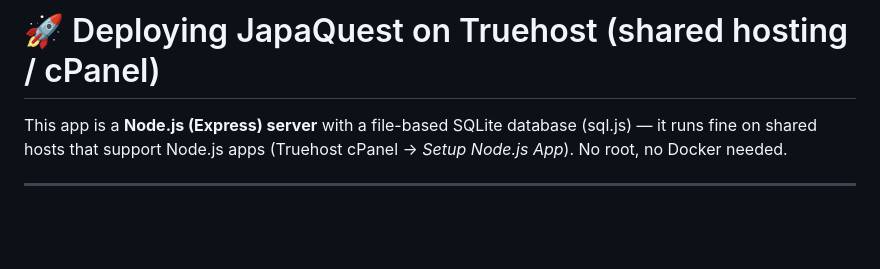
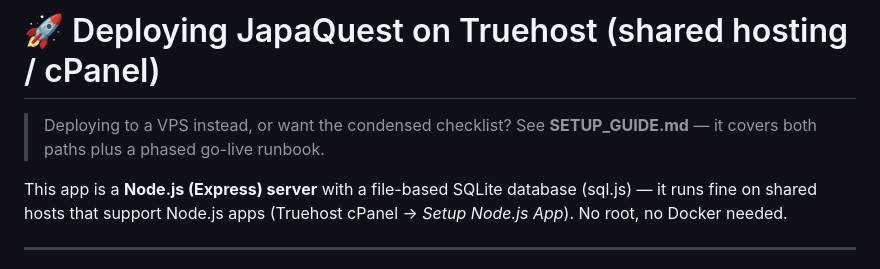
Before and after one commit to akes2010/japaquest, a Markdown page: DEPLOY_TRUEHOST.md, the part around the change. Drawn GitHub-style; blank space fills up the shorter version.

```diff
--- a/DEPLOY_TRUEHOST.md
+++ b/DEPLOY_TRUEHOST.md
@@ -1,4 +1,6 @@
 # 🚀 Deploying JapaQuest on Truehost (shared hosting / cPanel)
+
+> Deploying to a VPS instead, or want the condensed checklist? See **SETUP_GUIDE.md** — it covers both paths plus a phased go-live runbook.
 
 This app is a **Node.js (Express) server** with a file-based SQLite database (sql.js) — it runs fine on shared hosts that support Node.js apps (Truehost cPanel → *Setup Node.js App*). No root, no Docker needed.
 
```
Also changed, not shown: SETUP_GUIDE.md (added, +261 -0 lines).
